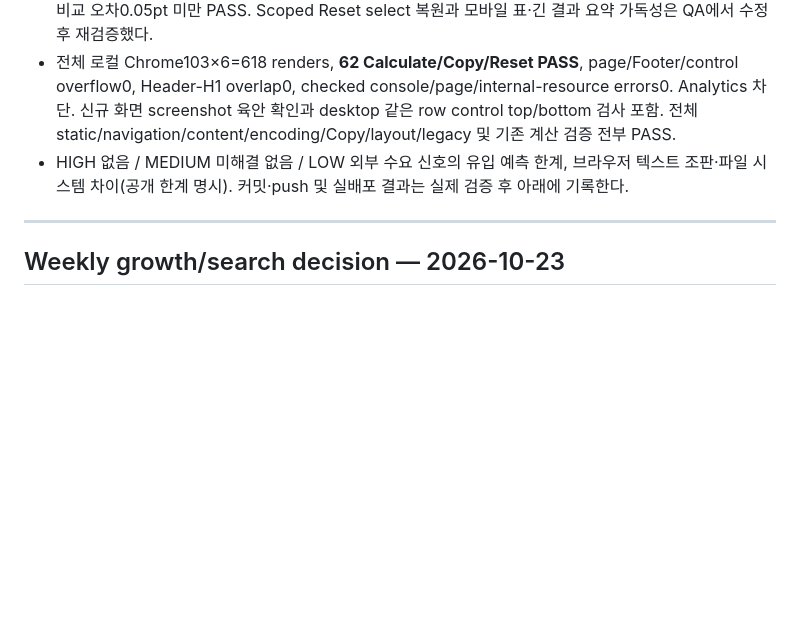
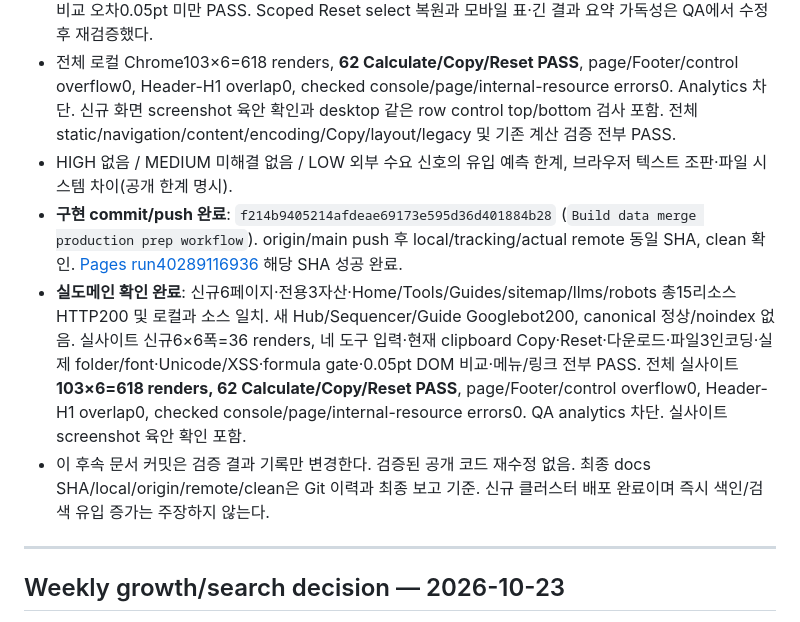
Before and after one commit to canghun13/printproductionlab, a Markdown page: handover.md, the part around the change. GitHub-like rendering; blank space fills up the shorter version.

```diff
--- a/handover.md
+++ b/handover.md
@@ -22,7 +22,10 @@ Public site language: English
 - 새 data-merge 전용 CSS/core/UI만 사용. 기존 계산식/공용 CSS/main.js/Book Spine/기존 metadata/owner Footer·badge 불변 검사 PASS. QA의 재고 수58→62 두 곳만 갱신. CSV 선행0/장문ID/원본값 보존; 위험한 수식형 production export는 명시적 acknowledgement로 보호. Report의 예방적 prefix와 production 원본 export를 구분. 파일/폰트/명단 업로드·storage·로그 없음.
 - 로컬 독립 core QA80 PASS. 실제 Chrome 신규6페이지×6폭(1440/1280/1024/900/768/390)=36 renders 및 네 도구 run/현재 clipboard Copy/Reset 기본값/error/rerun, 파일3인코딩, folder File API, 실제 로컬 폰트, Unicode/XSS, 실제 다운로드·CSV재입력·formula gate PASS. 실제12pt DOM 글자폭과 비교 오차0.05pt 미만 PASS. Scoped Reset select 복원과 모바일 표·긴 결과 요약 가독성은 QA에서 수정 후 재검증했다.
 - 전체 로컬 Chrome103×6=618 renders, **62 Calculate/Copy/Reset PASS**, page/Footer/control overflow0, Header-H1 overlap0, checked console/page/internal-resource errors0. Analytics 차단. 신규 화면 screenshot 육안 확인과 desktop 같은 row control top/bottom 검사 포함. 전체 static/navigation/content/encoding/Copy/layout/legacy 및 기존 계산 검증 전부 PASS.
-- HIGH 없음 / MEDIUM 미해결 없음 / LOW 외부 수요 신호의 유입 예측 한계, 브라우저 텍스트 조판·파일 시스템 차이(공개 한계 명시). 커밋·push 및 실배포 결과는 실제 검증 후 아래에 기록한다.
+- HIGH 없음 / MEDIUM 미해결 없음 / LOW 외부 수요 신호의 유입 예측 한계, 브라우저 텍스트 조판·파일 시스템 차이(공개 한계 명시).
+- **구현 commit/push 완료**: `f214b9405214afdeae69173e595d36d401884b28` (`Build data merge production prep workflow`). origin/main push 후 local/tracking/actual remote 동일 SHA, clean 확인. [Pages run40289116936](https://github.com/canghun13/printproductionlab/actions/runs/40289116936) 해당 SHA 성공 완료.
+- **실도메인 확인 완료**: 신규6페이지·전용3자산·Home/Tools/Guides/sitemap/llms/robots 총15리소스 HTTP200 및 로컬과 소스 일치. 새 Hub/Sequencer/Guide Googlebot200, canonical 정상/noindex 없음. 실사이트 신규6×6폭=36 renders, 네 도구 입력·현재 clipboard Copy·Reset·다운로드·파일3인코딩·실제 folder/font·Unicode/XSS·formula gate·0.05pt DOM 비교·메뉴/링크 전부 PASS. 전체 실사이트 **103×6=618 renders, 62 Calculate/Copy/Reset PASS**, page/Footer/control overflow0, Header-H1 overlap0, checked console/page/internal-resource errors0. QA analytics 차단. 실사이트 screenshot 육안 확인 포함.
+- 이 후속 문서 커밋은 검증 결과 기록만 변경한다. 검증된 공개 코드 재수정 없음. 최종 docs SHA/local/origin/remote/clean은 Git 이력과 최종 보고 기준. 신규 클러스터 배포 완료이며 즉시 색인/검색 유입 증가는 주장하지 않는다.
 
 ---
 
```
Also changed, not shown: research/aggressive-workflow-discovery-2026-10-26.md (+10 -1 lines).
